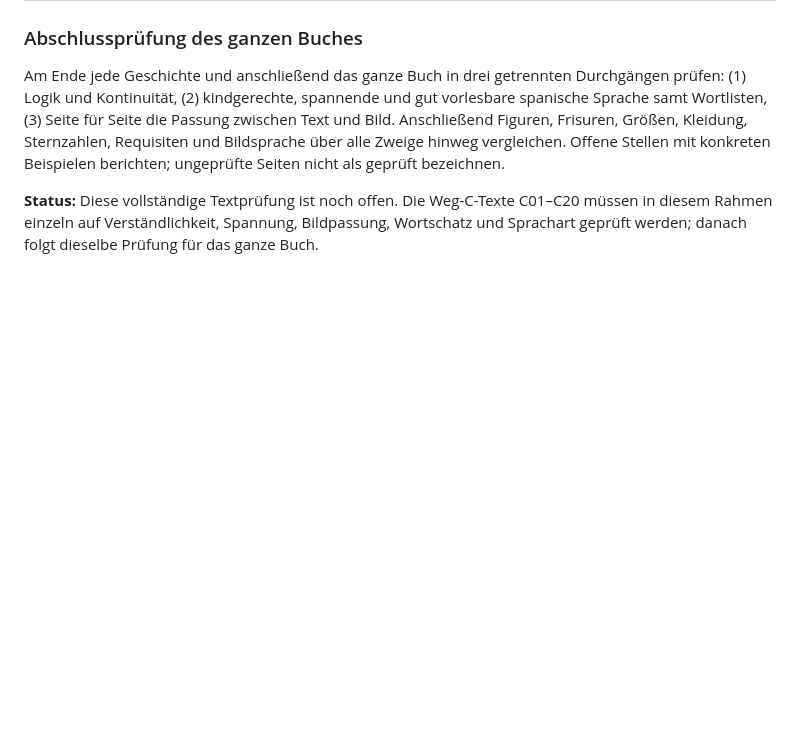
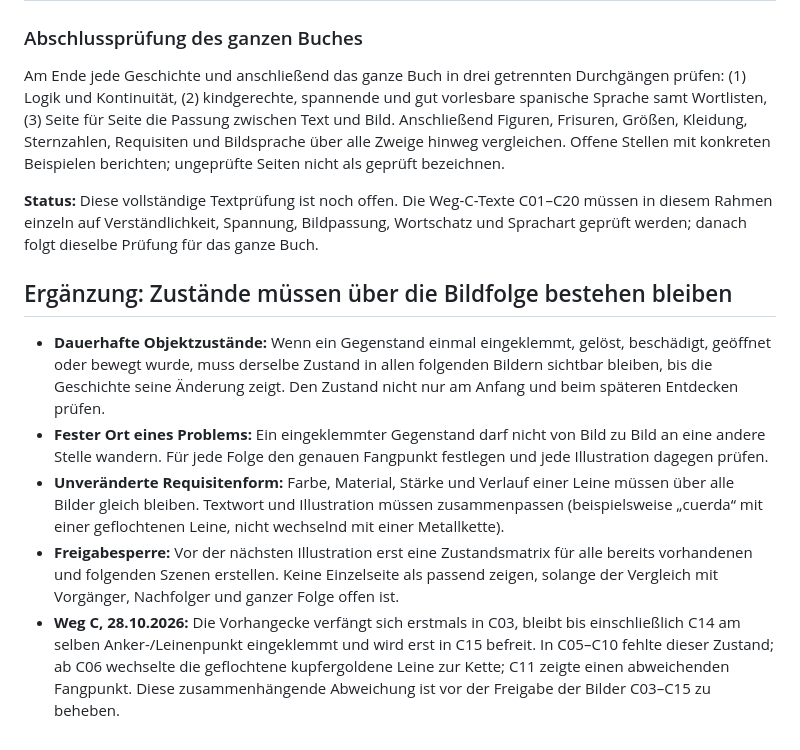
Before and after one commit to AE22589/laras-libro-leseprobe, a Markdown page: PROTOKOLL_QUALITAETSFEHLER_BUCH.md, the part around the change. Rendered like a GitHub page; blank space fills up the shorter version.

Commit message:
Ergänze dauerhafte Bildzustände im Qualitätsprotokoll

```diff
--- a/PROTOKOLL_QUALITAETSFEHLER_BUCH.md
+++ b/PROTOKOLL_QUALITAETSFEHLER_BUCH.md
@@ -99,3 +99,10 @@ Die Textprüfung muss neben Bild- und Handlungskontinuität ausdrücklich beurte
 Am Ende jede Geschichte und anschließend das ganze Buch in drei getrennten Durchgängen prüfen: (1) Logik und Kontinuität, (2) kindgerechte, spannende und gut vorlesbare spanische Sprache samt Wortlisten, (3) Seite für Seite die Passung zwischen Text und Bild. Anschließend Figuren, Frisuren, Größen, Kleidung, Sternzahlen, Requisiten und Bildsprache über alle Zweige hinweg vergleichen. Offene Stellen mit konkreten Beispielen berichten; ungeprüfte Seiten nicht als geprüft bezeichnen.
 
 **Status:** Diese vollständige Textprüfung ist noch offen. Die Weg-C-Texte C01–C20 müssen in diesem Rahmen einzeln auf Verständlichkeit, Spannung, Bildpassung, Wortschatz und Sprachart geprüft werden; danach folgt dieselbe Prüfung für das ganze Buch.
+## Ergänzung: Zustände müssen über die Bildfolge bestehen bleiben
+
+- **Dauerhafte Objektzustände:** Wenn ein Gegenstand einmal eingeklemmt, gelöst, beschädigt, geöffnet oder bewegt wurde, muss derselbe Zustand in allen folgenden Bildern sichtbar bleiben, bis die Geschichte seine Änderung zeigt. Den Zustand nicht nur am Anfang und beim späteren Entdecken prüfen.
+- **Fester Ort eines Problems:** Ein eingeklemmter Gegenstand darf nicht von Bild zu Bild an eine andere Stelle wandern. Für jede Folge den genauen Fangpunkt festlegen und jede Illustration dagegen prüfen.
+- **Unveränderte Requisitenform:** Farbe, Material, Stärke und Verlauf einer Leine müssen über alle Bilder gleich bleiben. Textwort und Illustration müssen zusammenpassen (beispielsweise „cuerda“ mit einer geflochtenen Leine, nicht wechselnd mit einer Metallkette).
+- **Freigabesperre:** Vor der nächsten Illustration erst eine Zustandsmatrix für alle bereits vorhandenen und folgenden Szenen erstellen. Keine Einzelseite als passend zeigen, solange der Vergleich mit Vorgänger, Nachfolger und ganzer Folge offen ist.
+- **Weg C, 28.10.2026:** Die Vorhangecke verfängt sich erstmals in C03, bleibt bis einschließlich C14 am selben Anker-/Leinenpunkt eingeklemmt und wird erst in C15 befreit. In C05–C10 fehlte dieser Zustand; ab C06 wechselte die geflochtene kupfergoldene Leine zur Kette; C11 zeigte einen abweichenden Fangpunkt. Diese zusammenhängende Abweichung ist vor der Freigabe der Bilder C03–C15 zu beheben.
```
